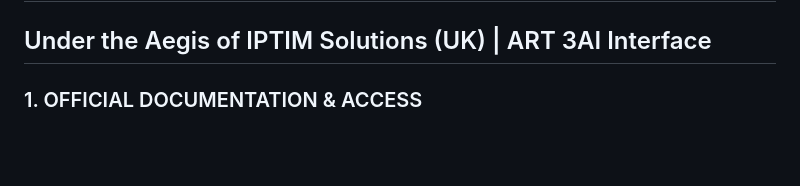
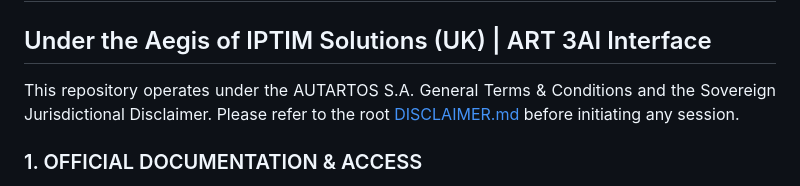
Before and after one commit to wjkierka/ART, a Markdown page: README.md, the part around the change. Rendered like a GitHub page; blank space fills up the shorter version.

```diff
--- a/README.md
+++ b/README.md
@@ -2,6 +2,9 @@
 
 # AUTARTOS S.A. | Bionanosatellite Navigation Simulator (BNS)
 ## Under the Aegis of IPTIM Solutions (UK) | ART 3AI Interface
+
+This repository operates under the AUTARTOS S.A. General Terms & Conditions and the Sovereign Jurisdictional Disclaimer. Please refer to the root [DISCLAIMER.md](./DISCLAIMER.md) before initiating any session.
+
 
 ### 1. OFFICIAL DOCUMENTATION & ACCESS
 * **[Terms & Conditions (T&C)](TC.md)** – Legal framework, Intellectual Property (FC), and Partnership details.
```
